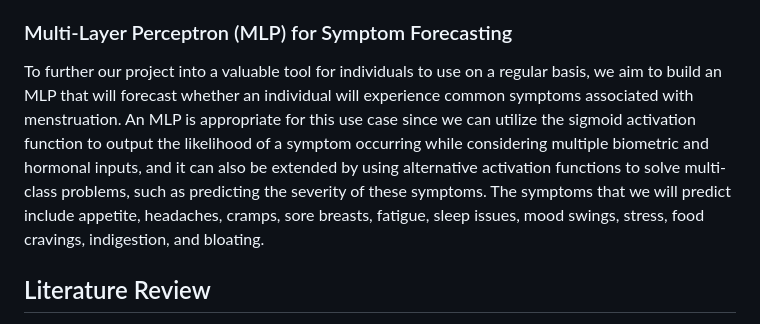
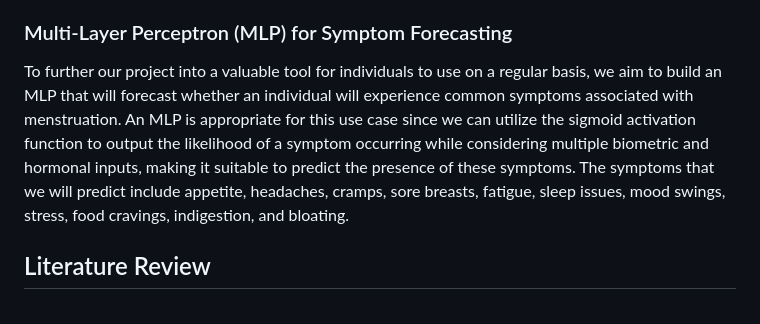
Before and after one commit to naishahmistry/menstrualcycleprediction, a Markdown page: README.md, the part around the change. Rendered like a GitHub page.

```diff
--- a/README.md
+++ b/README.md
@@ -8,7 +8,7 @@ Despite the rise of period tracking apps like Flo and Stardust and the growing f
 We aim to expand on existing research by building a Bayesian Multinomial Logistic Regression model to predict the menstrual cycle phase (Fertility/Ovulation, Follicular, Luteal, and Menstruation) based on a larger range of input features that encompass biometric signals, lifestyle, and hormone levels (LH and Estrogen). This model will consider physiological signals like heart rate and glucose levels, as well as sleep quality/duration, stress levels, and physical activity.
 
 ### Multi-Layer Perceptron (MLP) for Symptom Forecasting
-To further our project into a valuable tool for individuals to use on a regular basis, we aim to build an MLP that will forecast whether an individual will experience common symptoms associated with menstruation. An MLP is appropriate for this use case since we can utilize the sigmoid activation function to output the likelihood of a symptom occurring while considering multiple biometric and hormonal inputs, and it can also be extended by using alternative activation functions to solve multi-class problems, such as predicting the severity of these symptoms. The symptoms that we will predict include appetite, headaches, cramps, sore breasts, fatigue, sleep issues, mood swings, stress, food cravings, indigestion, and bloating.
+To further our project into a valuable tool for individuals to use on a regular basis, we aim to build an MLP that will forecast whether an individual will experience common symptoms associated with menstruation. An MLP is appropriate for this use case since we can utilize the sigmoid activation function to output the likelihood of a symptom occurring while considering multiple biometric and hormonal inputs, making it suitable to predict the presence of these symptoms. The symptoms that we will predict include appetite, headaches, cramps, sore breasts, fatigue, sleep issues, mood swings, stress, food cravings, indigestion, and bloating.
 
 ## Literature Review
 Google Drive: [https://drive.google.com/file/d/16nvjvVuTdLwit6LI7ekbAzWlqb3P8sbM/view?usp=sharing ](https://drive.google.com/file/d/1be03RCNfOFz_mjY07947M-aF2ye-Nq3S/view?usp=sharing)
```
